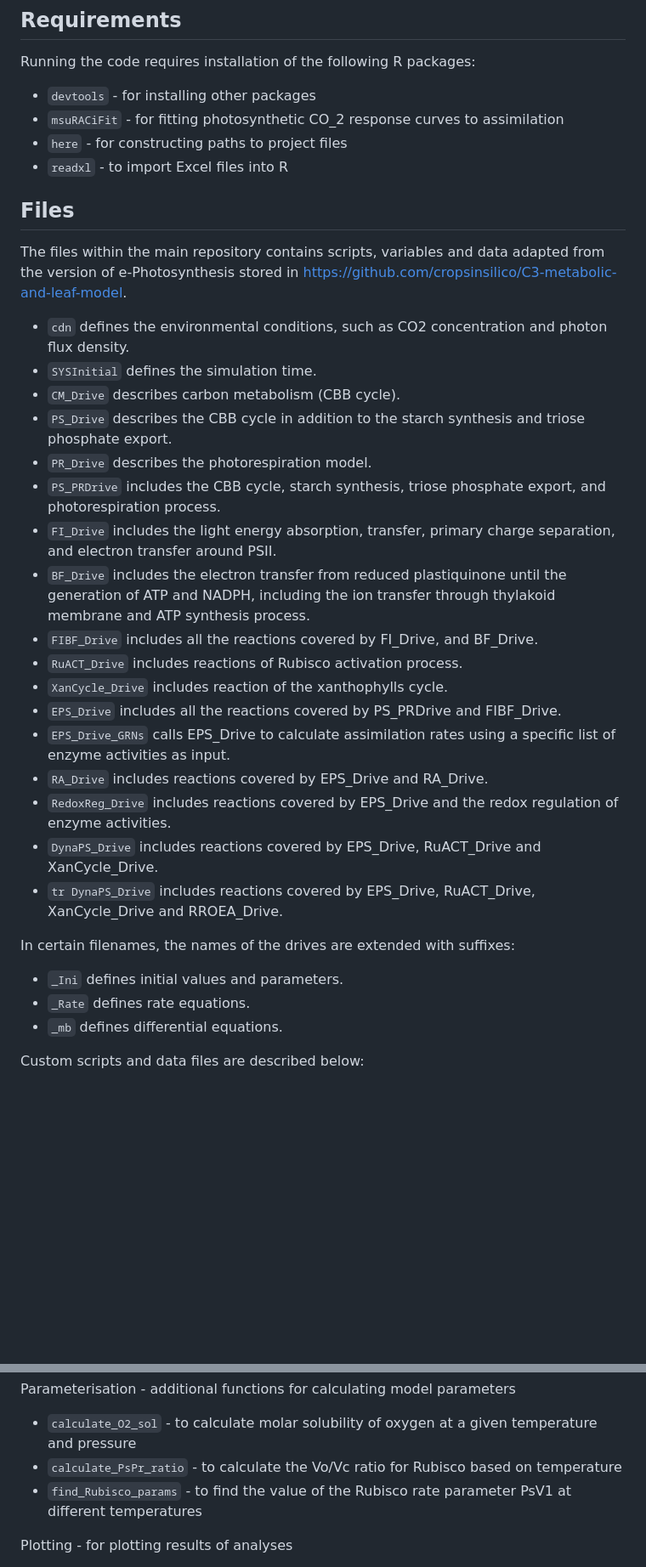
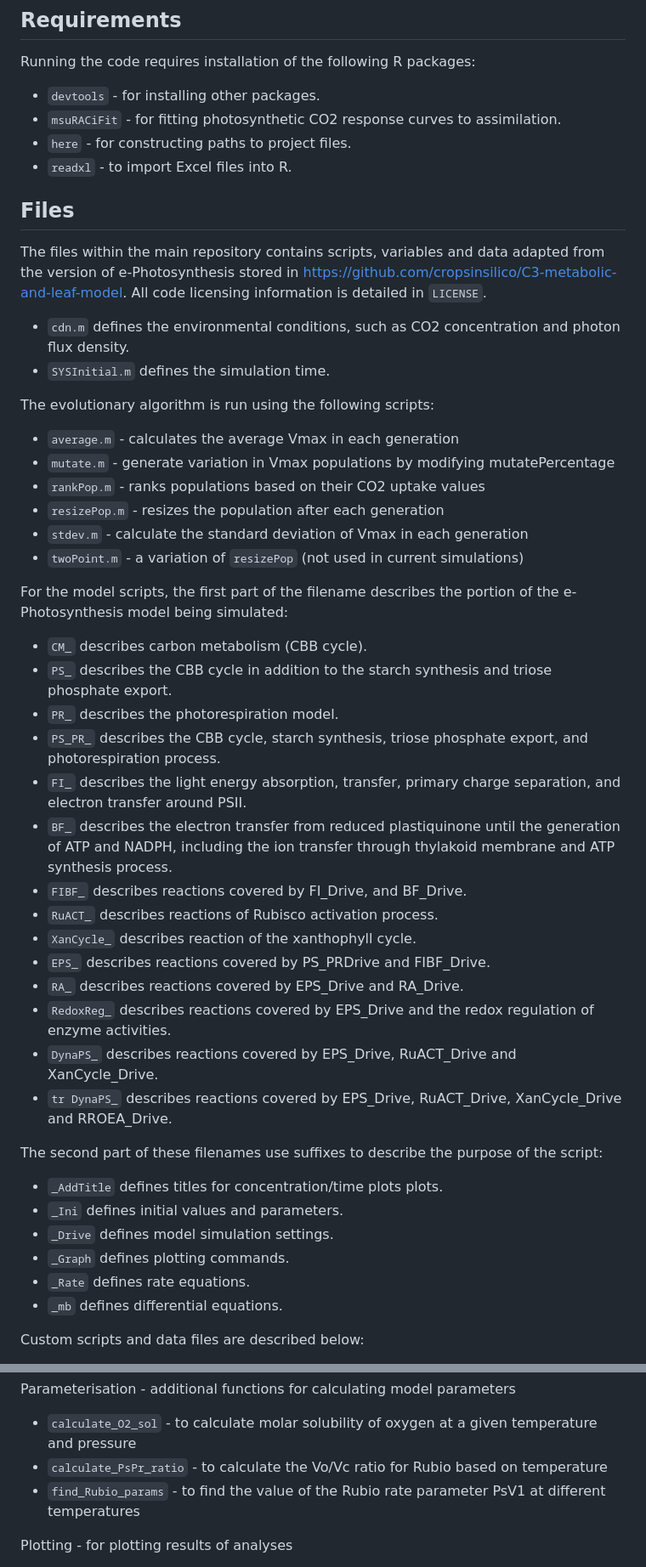
Before and after one commit to svijayakumar32/e-Photosynthesis-rice, a Markdown page: README.md, 2 parts joined by grey strips. Shown: that part at 85% size. GitHub-like rendering; blank space fills up the shorter version.

```diff
--- a/README.md
+++ b/README.md
@@ -9,33 +9,47 @@ These photosynthetic parameters are used to re-scale enzyme activities in e-Phot
 
 ## Requirements
 Running the code requires installation of the following R packages:
-- `devtools` - for installing other packages
-- `msuRACiFit` - for fitting photosynthetic CO_2 response curves to assimilation
-- `here` - for constructing paths to project files
-- `readxl` - to import Excel files into R
+- `devtools` - for installing other packages.
+- `msuRACiFit` - for fitting photosynthetic CO2 response curves to assimilation.
+- `here` - for constructing paths to project files.
+- `readxl` - to import Excel files into R.
 
 ## Files
 The files within the main repository contains scripts, variables and data adapted from the version of e-Photosynthesis stored in https://github.com/cropsinsilico/C3-metabolic-and-leaf-model.
-- `cdn` defines the environmental conditions, such as CO2 concentration and photon flux density.
-- `SYSInitial` defines the simulation time.
-- `CM_Drive` describes carbon metabolism (CBB cycle).
-- `PS_Drive` describes the CBB cycle in addition to the starch synthesis and triose phosphate export.
-- `PR_Drive` describes the photorespiration model.
-- `PS_PRDrive` includes the CBB cycle, starch synthesis, triose phosphate export, and photorespiration process.
-- `FI_Drive` includes the light energy absorption, transfer, primary charge separation, and electron transfer around PSII.
-- `BF_Drive` includes the electron transfer from reduced plastiquinone until the generation of ATP and NADPH, including the ion transfer through thylakoid membrane and ATP synthesis process.
-- `FIBF_Drive` includes all the reactions covered by FI_Drive, and BF_Drive.
-- `RuACT_Drive` includes reactions of Rubisco activation process.
-- `XanCycle_Drive` includes reaction of the xanthophylls cycle.
-- `EPS_Drive` includes all the reactions covered by PS_PRDrive and FIBF_Drive.
-- `EPS_Drive_GRNs` calls EPS_Drive to calculate assimilation rates using a specific list of enzyme activities as input.
-- `RA_Drive` includes reactions covered by EPS_Drive and RA_Drive.
-- `RedoxReg_Drive` includes reactions covered by EPS_Drive and the redox regulation of enzyme activities.
-- `DynaPS_Drive` includes reactions covered by EPS_Drive, RuACT_Drive and XanCycle_Drive.
-- `tr DynaPS_Drive` includes reactions covered by EPS_Drive, RuACT_Drive, XanCycle_Drive and RROEA_Drive.
+All code licensing information is detailed in `LICENSE`.
 
-In certain filenames, the names of the drives are extended with suffixes:
+- `cdn.m` defines the environmental conditions, such as CO2 concentration and photon flux density.
+- `SYSInitial.m` defines the simulation time.
+
+The evolutionary algorithm is run using the following scripts:
+- `average.m` - calculates the average Vmax in each generation
+- `mutate.m` - generate variation in Vmax populations by modifying mutatePercentage
+- `rankPop.m` - ranks populations based on their CO2 uptake values
+- `resizePop.m` - resizes the population after each generation
+- `stdev.m` - calculate the standard deviation of Vmax in each generation
+- `twoPoint.m` - a variation of `resizePop` (not used in current simulations)
+
+For the model scripts, the first part of the filename describes the portion of the e-Photosynthesis model being simulated:
+- `CM_` describes carbon metabolism (CBB cycle).
+- `PS_` describes the CBB cycle in addition to the starch synthesis and triose phosphate export.
+- `PR_` describes the photorespiration model.
+- `PS_PR_` describes the CBB cycle, starch synthesis, triose phosphate export, and photorespiration process.
+- `FI_` describes the light energy absorption, transfer, primary charge separation, and electron transfer around PSII.
+- `BF_` describes the electron transfer from reduced plastiquinone until the generation of ATP and NADPH, including the ion transfer through thylakoid membrane and ATP synthesis process.
+- `FIBF_` describes reactions covered by FI_Drive, and BF_Drive.
+- `RuACT_` describes reactions of Rubisco activation process.
+- `XanCycle_` describes reaction of the xanthophyll cycle.
+- `EPS_` describes reactions covered by PS_PRDrive and FIBF_Drive.
+- `RA_` describes reactions covered by EPS_Drive and RA_Drive.
+- `RedoxReg_` describes reactions covered by EPS_Drive and the redox regulation of enzyme activities.
+- `DynaPS_` describes reactions covered by EPS_Drive, RuACT_Drive and XanCycle_Drive.
+- `tr DynaPS_` describes reactions covered by EPS_Drive, RuACT_Drive, XanCycle_Drive and RROEA_Drive.
+
+The second part of these filenames use suffixes to describe the purpose of the script:
+- `_AddTitle` defines titles for concentration/time plots plots.
 - `_Ini` defines initial values and parameters.
+- `_Drive` defines model simulation settings.
+- `_Graph` defines plotting commands.
 - `_Rate` defines rate equations.
 - `_mb` defines differential equations.
 
@@ -68,8 +92,8 @@ Outputs - for storing outputs from various analyses within the subfolders:
 
 Parameterisation - additional functions for calculating model parameters
 - `calculate_O2_sol` - to calculate molar solubility of oxygen at a given temperature and pressure
-- `calculate_PsPr_ratio` - to calculate the Vo/Vc ratio for Rubisco based on temperature
-- `find_Rubisco_params` - to find the value of the Rubisco rate parameter PsV1 at different temperatures
+- `calculate_PsPr_ratio` - to calculate the Vo/Vc ratio for Rubio based on temperature
+- `find_Rubio_params` - to find the value of the Rubio rate parameter PsV1 at different temperatures
 
 Plotting - for plotting results of analyses
 - `Farq_ePhoto_comparison_new.m` - plot A/Cc curve for measured average parameters from gas exchange data and using Ac and Aj equations from Vcmax_adj_simple and Jmax_adj_simple
```
Also changed, not shown: other parts of README.md (+12 -2 lines).
